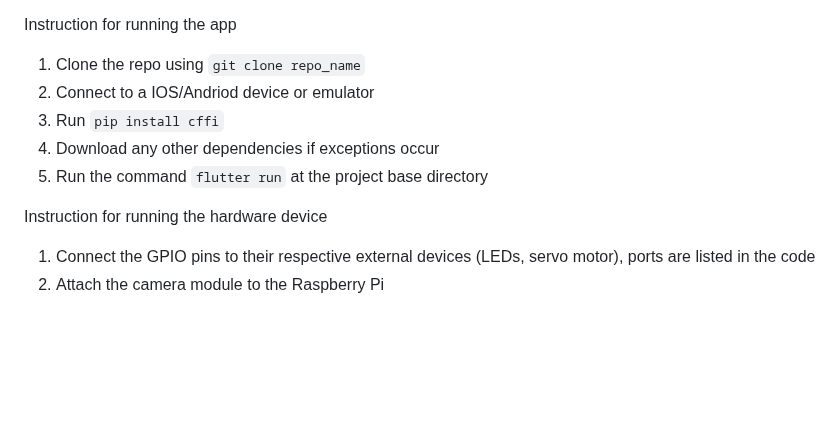
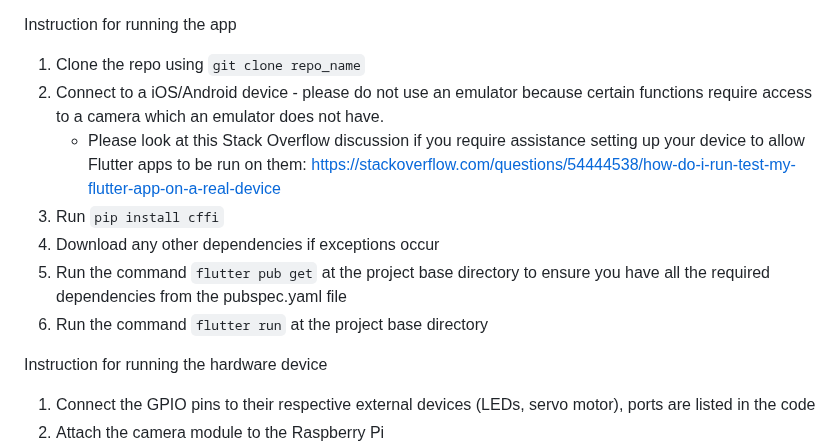
Before and after one commit to kabirsg/gdsc-solution-challenge, a Markdown page: README.md, the part around the change. Rendered like a GitHub page; blank space fills up the shorter version.

```diff
--- a/README.md
+++ b/README.md
@@ -13,10 +13,12 @@ Materials required
 
 Instruction for running the app
 1. Clone the repo using `git clone repo_name`
-2. Connect to a IOS/Andriod device or emulator
+2. Connect to a iOS/Android device - please do not use an emulator because certain functions require access to a camera which an emulator does not have.
+   - Please look at this Stack Overflow discussion if you require assistance setting up your device to allow Flutter apps to be run on them: https://stackoverflow.com/questions/54444538/how-do-i-run-test-my-flutter-app-on-a-real-device
 3. Run `pip install cffi`
 4. Download any other dependencies if exceptions occur
-5. Run the command `flutter run` at the project base directory
+5. Run the command `flutter pub get` at the project base directory to ensure you have all the required dependencies from the pubspec.yaml file
+6. Run the command `flutter run` at the project base directory
 
 Instruction for running the hardware device
 1. Connect the GPIO pins to their respective external devices (LEDs, servo motor), ports are listed in the code
```
